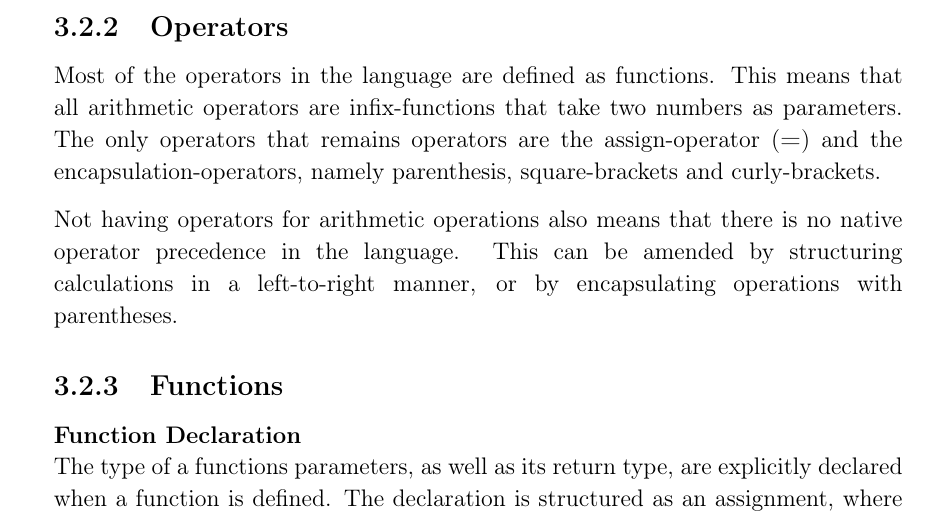
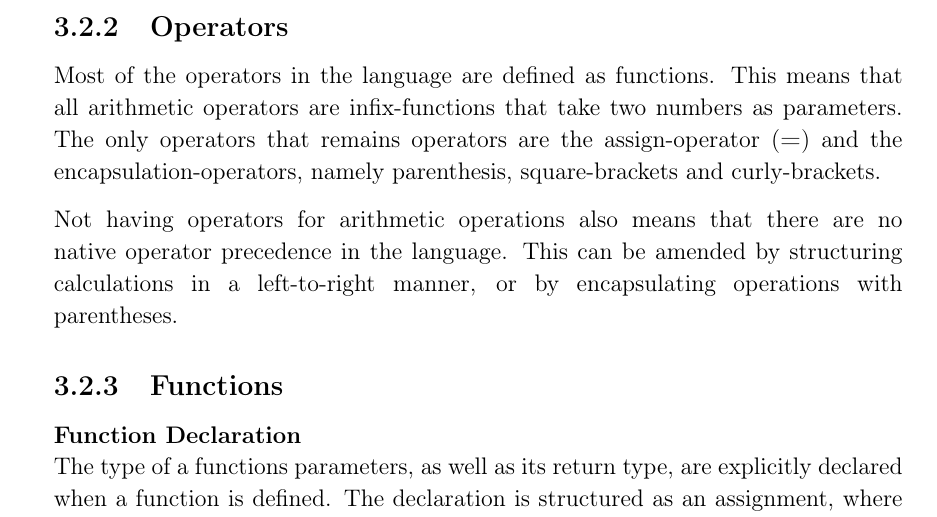
Before and after one commit to HotCL/P4-HCL, a LaTeX thesis (report/main.tex, which reads report/3.Theory/LanguageSpecification.tex): part of page 28 of 61, cut so that both start at the same text. Compiled offline with pdfLaTeX.

Commit message:
Fixed the rest of lambeks comments. So we don't forget them

```diff
--- a/report/3.Theory/LanguageSpecification.tex
+++ b/report/3.Theory/LanguageSpecification.tex
@@ -51,7 +50,7 @@ Most of the operators in the language are defined as functions.
 This means that all arithmetic operators are infix-functions that take two numbers as parameters.
 The only operators that remains operators are the assign-operator (\textbf{=}) and the encapsulation-operators, namely parenthesis, square-brackets and curly-brackets.
 
-Not having operators for arithmetic operations also means that there is no native operator precedence in the language.
+Not having operators for arithmetic operations also means that there are no native operator precedence in the language.
 This can be amended by structuring calculations in a left-to-right manner, or by encapsulating operations with parentheses.
 
 \subsection{Functions}
```
Also changed, not shown: report/3.Theory/LanguageSpecification.tex (2 more changed lines).
